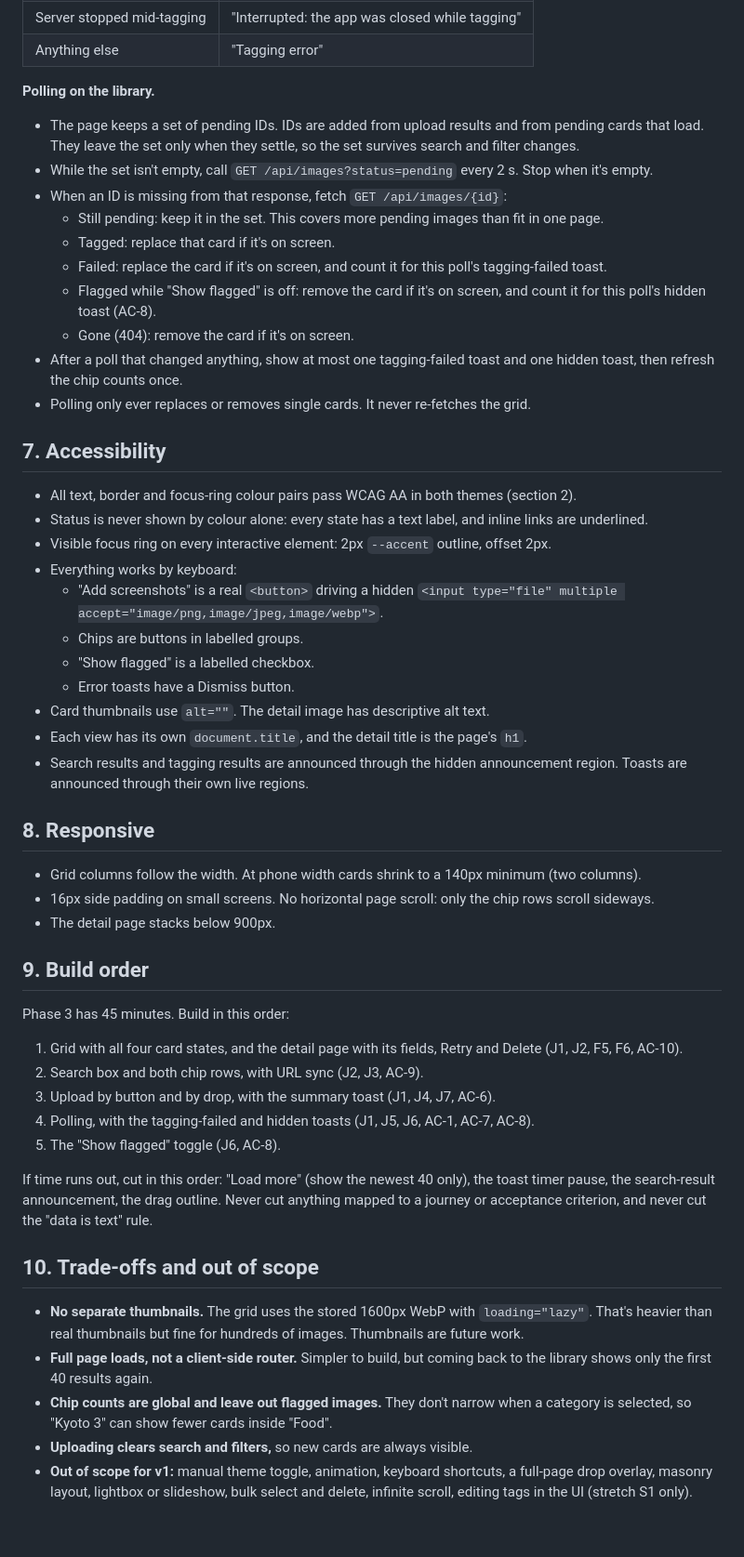
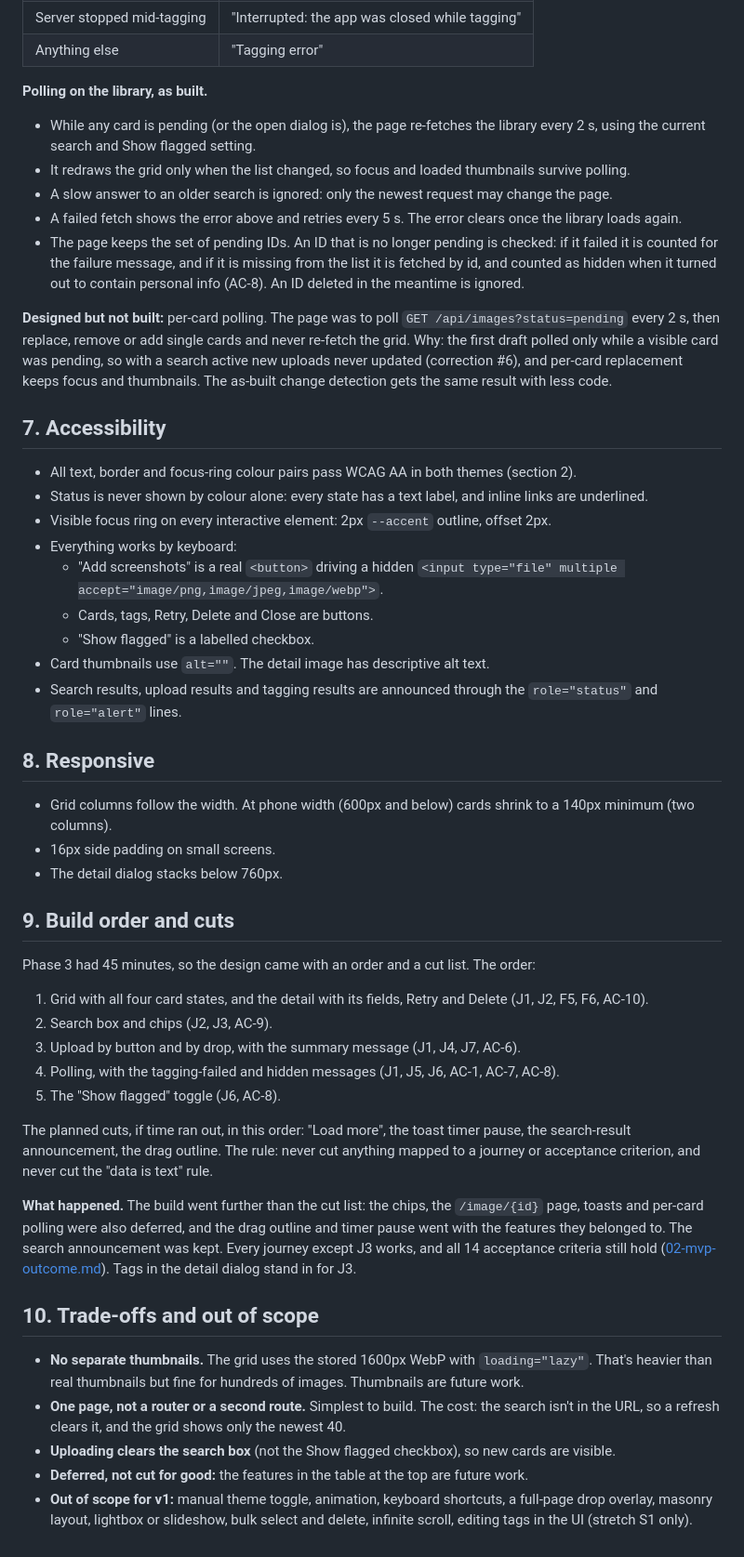
Before and after one commit to Wei-Hui-Yuan/ai-screenshot-repository, a Markdown page: planning/design/design.md, the part around one of its changes. Shown at 93% size. GitHub-like rendering.

```diff
--- a/planning/design/design.md
+++ b/planning/design/design.md
@@ -175,17 +186,14 @@ It uses the error style if anything was rejected, and the success style otherwis
 | Server stopped mid-tagging | "Interrupted: the app was closed while tagging" |
 | Anything else | "Tagging error" |
 
-**Polling on the library.**
-- The page keeps a set of pending IDs. IDs are added from upload results and from pending cards that load. They leave the set only when they settle, so the set survives search and filter changes.
-- While the set isn't empty, call `GET /api/images?status=pending` every 2 s. Stop when it's empty.
-- When an ID is missing from that response, fetch `GET /api/images/{id}`:
-  - Still pending: keep it in the set. This covers more pending images than fit in one page.
-  - Tagged: replace that card if it's on screen.
-  - Failed: replace the card if it's on screen, and count it for this poll's tagging-failed toast.
-  - Flagged while "Show flagged" is off: remove the card if it's on screen, and count it for this poll's hidden toast (AC-8).
-  - Gone (404): remove the card if it's on screen.
-- After a poll that changed anything, show at most one tagging-failed toast and one hidden toast, then refresh the chip counts once.
-- Polling only ever replaces or removes single cards. It never re-fetches the grid.
+**Polling on the library, as built.**
+- While any card is pending (or the open dialog is), the page re-fetches the library every 2 s, using the current search and Show flagged setting.
+- It redraws the grid only when the list changed, so focus and loaded thumbnails survive polling.
+- A slow answer to an older search is ignored: only the newest request may change the page.
+- A failed fetch shows the error above and retries every 5 s. The error clears once the library loads again.
+- The page keeps the set of pending IDs. An ID that is no longer pending is checked: if it failed it is counted for the failure message, and if it is missing from the list it is fetched by id, and counted as hidden when it turned out to contain personal info (AC-8). An ID deleted in the meantime is ignored.
+
+**Designed but not built:** per-card polling. The page was to poll `GET /api/images?status=pending` every 2 s, then replace, remove or add single cards and never re-fetch the grid. Why: the first draft polled only while a visible card was pending, so with a search active new uploads never updated (correction #6), and per-card replacement keeps focus and thumbnails. The as-built change detection gets the same result with less code.
 
 ## 7. Accessibility
 - All text, border and focus-ring colour pairs pass WCAG AA in both themes (section 2).
@@ -193,31 +201,31 @@ It uses the error style if anything was rejected, and the success style otherwis
 - Visible focus ring on every interactive element: 2px `--accent` outline, offset 2px.
 - Everything works by keyboard:
   - "Add screenshots" is a real `<button>` driving a hidden `<input type="file" multiple accept="image/png,image/jpeg,image/webp">`.
-  - Chips are buttons in labelled groups.
+  - Cards, tags, Retry, Delete and Close are buttons.
   - "Show flagged" is a labelled checkbox.
-  - Error toasts have a Dismiss button.
 - Card thumbnails use `alt=""`. The detail image has descriptive alt text.
-- Each view has its own `document.title`, and the detail title is the page's `h1`.
-- Search results and tagging results are announced through the hidden announcement region. Toasts are announced through their own live regions.
+- Search results, upload results and tagging results are announced through the `role="status"` and `role="alert"` lines.
 
 ## 8. Responsive
-- Grid columns follow the width. At phone width cards shrink to a 140px minimum (two columns).
-- 16px side padding on small screens. No horizontal page scroll: only the chip rows scroll sideways.
-- The detail page stacks below 900px.
+- Grid columns follow the width. At phone width (600px and below) cards shrink to a 140px minimum (two columns).
+- 16px side padding on small screens.
+- The detail dialog stacks below 760px.
 
-## 9. Build order
-Phase 3 has 45 minutes. Build in this order:
-1. Grid with all four card states, and the detail page with its fields, Retry and Delete (J1, J2, F5, F6, AC-10).
-2. Search box and both chip rows, with URL sync (J2, J3, AC-9).
-3. Upload by button and by drop, with the summary toast (J1, J4, J7, AC-6).
-4. Polling, with the tagging-failed and hidden toasts (J1, J5, J6, AC-1, AC-7, AC-8).
+## 9. Build order and cuts
+Phase 3 had 45 minutes, so the design came with an order and a cut list. The order:
+1. Grid with all four card states, and the detail with its fields, Retry and Delete (J1, J2, F5, F6, AC-10).
+2. Search box and chips (J2, J3, AC-9).
+3. Upload by button and by drop, with the summary message (J1, J4, J7, AC-6).
+4. Polling, with the tagging-failed and hidden messages (J1, J5, J6, AC-1, AC-7, AC-8).
 5. The "Show flagged" toggle (J6, AC-8).
 
-If time runs out, cut in this order: "Load more" (show the newest 40 only), the toast timer pause, the search-result announcement, the drag outline. Never cut anything mapped to a journey or acceptance criterion, and never cut the "data is text" rule.
+The planned cuts, if time ran out, in this order: "Load more", the toast timer pause, the search-result announcement, the drag outline. The rule: never cut anything mapped to a journey or acceptance criterion, and never cut the "data is text" rule.
+
+**What happened.** The build went further than the cut list: the chips, the `/image/{id}` page, toasts and per-card polling were also deferred, and the drag outline and timer pause went with the features they belonged to. The search announcement was kept. Every journey except J3 works, and all 14 acceptance criteria still hold ([02-mvp-outcome.md](../project_plan/02-mvp-outcome.md)). Tags in the detail dialog stand in for J3.
 
 ## 10. Trade-offs and out of scope
 - **No separate thumbnails.** The grid uses the stored 1600px WebP with `loading="lazy"`. That's heavier than real thumbnails but fine for hundreds of images. Thumbnails are future work.
-- **Full page loads, not a client-side router.** Simpler to build, but coming back to the library shows only the first 40 results again.
-- **Chip counts are global and leave out flagged images.** They don't narrow when a category is selected, so "Kyoto 3" can show fewer cards inside "Food".
-- **Uploading clears search and filters,** so new cards are always visible.
+- **One page, not a router or a second route.** Simplest to build. The cost: the search isn't in the URL, so a refresh clears it, and the grid shows only the newest 40.
+- **Uploading clears the search box** (not the Show flagged checkbox), so new cards are visible.
+- **Deferred, not cut for good:** the features in the table at the top are future work.
 - **Out of scope for v1:** manual theme toggle, animation, keyboard shortcuts, a full-page drop overlay, masonry layout, lightbox or slideshow, bulk select and delete, infinite scroll, editing tags in the UI (stretch S1 only).
```
Also changed, not shown: other parts of planning/design/design.md (+88 -77 lines).
